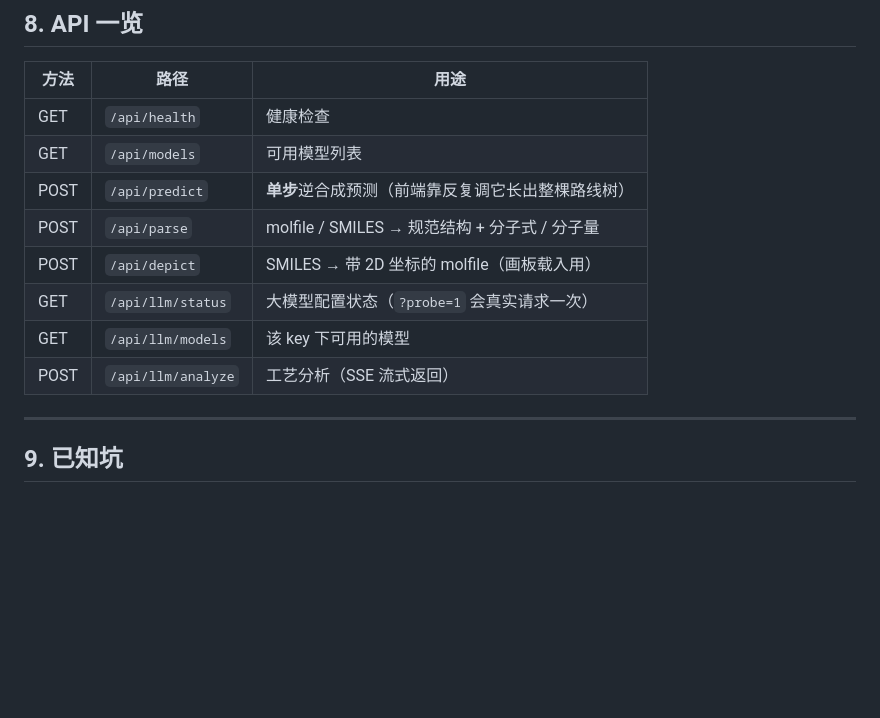
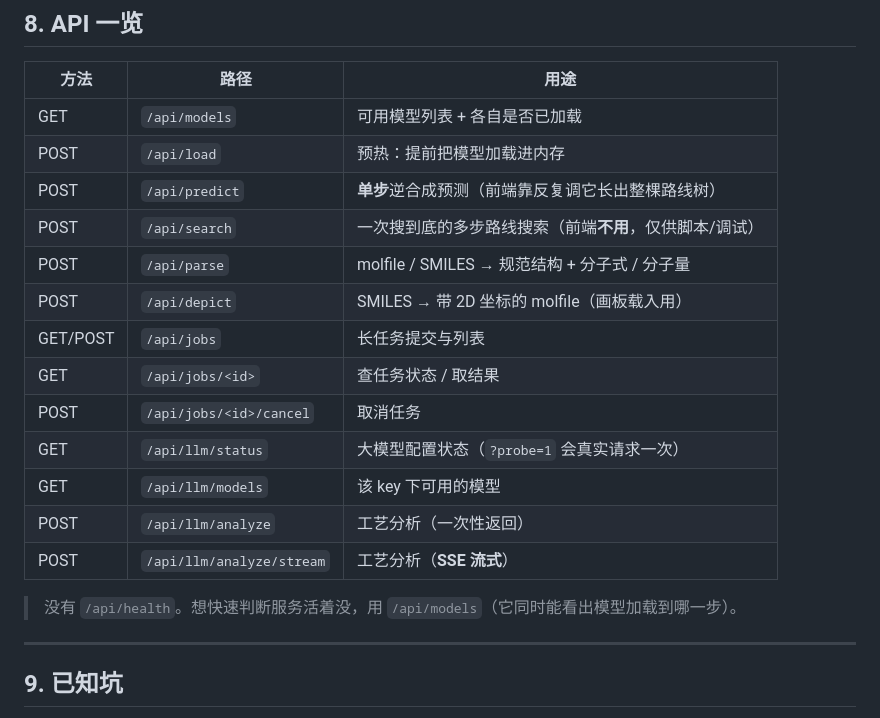
Before and after one commit to yijiu2025/retro, a Markdown page: README.md, the part around the change. Rendered like a GitHub page; blank space fills up the shorter version.

Commit message:
docs: 修正 API 一览（补全 jobs/load/search，去掉不存在的 /api/health）

```diff
--- a/README.md
+++ b/README.md
@@ -238,14 +238,21 @@ RETRO_LLM_TIMEOUT=300
 
 | 方法 | 路径 | 用途 |
 | --- | --- | --- |
-| GET | `/api/health` | 健康检查 |
-| GET | `/api/models` | 可用模型列表 |
+| GET | `/api/models` | 可用模型列表 + 各自是否已加载 |
+| POST | `/api/load` | 预热：提前把模型加载进内存 |
 | POST | `/api/predict` | **单步**逆合成预测（前端靠反复调它长出整棵路线树） |
+| POST | `/api/search` | 一次搜到底的多步路线搜索（前端**不用**，仅供脚本/调试） |
 | POST | `/api/parse` | molfile / SMILES → 规范结构 + 分子式 / 分子量 |
 | POST | `/api/depict` | SMILES → 带 2D 坐标的 molfile（画板载入用） |
+| GET/POST | `/api/jobs` | 长任务提交与列表 |
+| GET | `/api/jobs/<id>` | 查任务状态 / 取结果 |
+| POST | `/api/jobs/<id>/cancel` | 取消任务 |
 | GET | `/api/llm/status` | 大模型配置状态（`?probe=1` 会真实请求一次） |
 | GET | `/api/llm/models` | 该 key 下可用的模型 |
-| POST | `/api/llm/analyze` | 工艺分析（SSE 流式返回） |
+| POST | `/api/llm/analyze` | 工艺分析（一次性返回） |
+| POST | `/api/llm/analyze/stream` | 工艺分析（**SSE 流式**） |
+
+> 没有 `/api/health`。想快速判断服务活着没，用 `/api/models`（它同时能看出模型加载到哪一步）。
 
 ---
 
```
